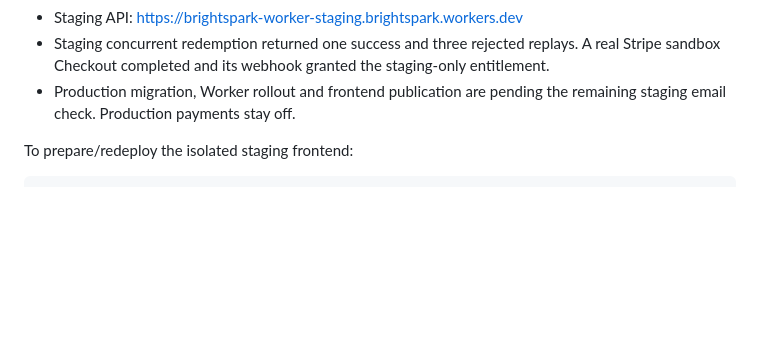
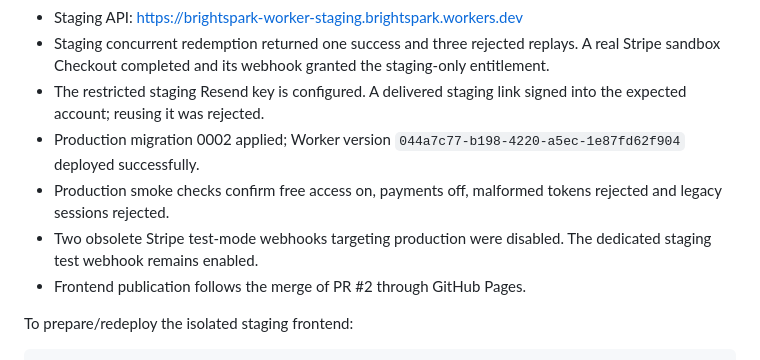
Before and after one commit to kherhim/brightspark-11plus, a Markdown page: worker/README.md, the part around the change. Drawn GitHub-style; blank space fills up the shorter version.

Commit message:
Record verified security rollout and isolated staging

```diff
--- a/worker/README.md
+++ b/worker/README.md
@@ -184,8 +184,15 @@ the grant and deduplication records commit or roll back together.
 - Staging concurrent redemption returned one success and three rejected
   replays. A real Stripe sandbox Checkout completed and its webhook granted
   the staging-only entitlement.
-- Production migration, Worker rollout and frontend publication are pending
-  the remaining staging email check. Production payments stay off.
+- The restricted staging Resend key is configured. A delivered staging link
+  signed into the expected account; reusing it was rejected.
+- Production migration 0002 applied; Worker version
+  `044a7c77-b198-4220-a5ec-1e87fd62f904` deployed successfully.
+- Production smoke checks confirm free access on, payments off, malformed
+  tokens rejected and legacy sessions rejected.
+- Two obsolete Stripe test-mode webhooks targeting production were disabled.
+  The dedicated staging test webhook remains enabled.
+- Frontend publication follows the merge of PR #2 through GitHub Pages.
 
 To prepare/redeploy the isolated staging frontend:
 
```
Also changed, not shown: STATUS.md (+36 -11 lines).
